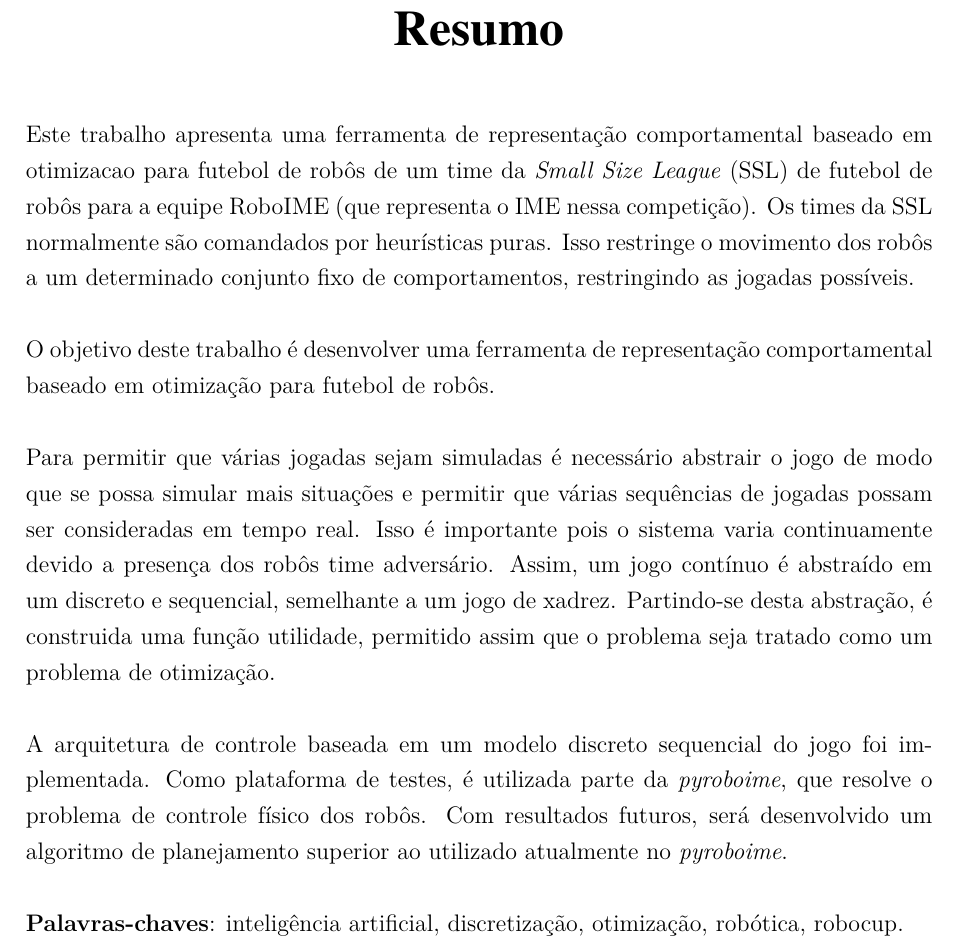
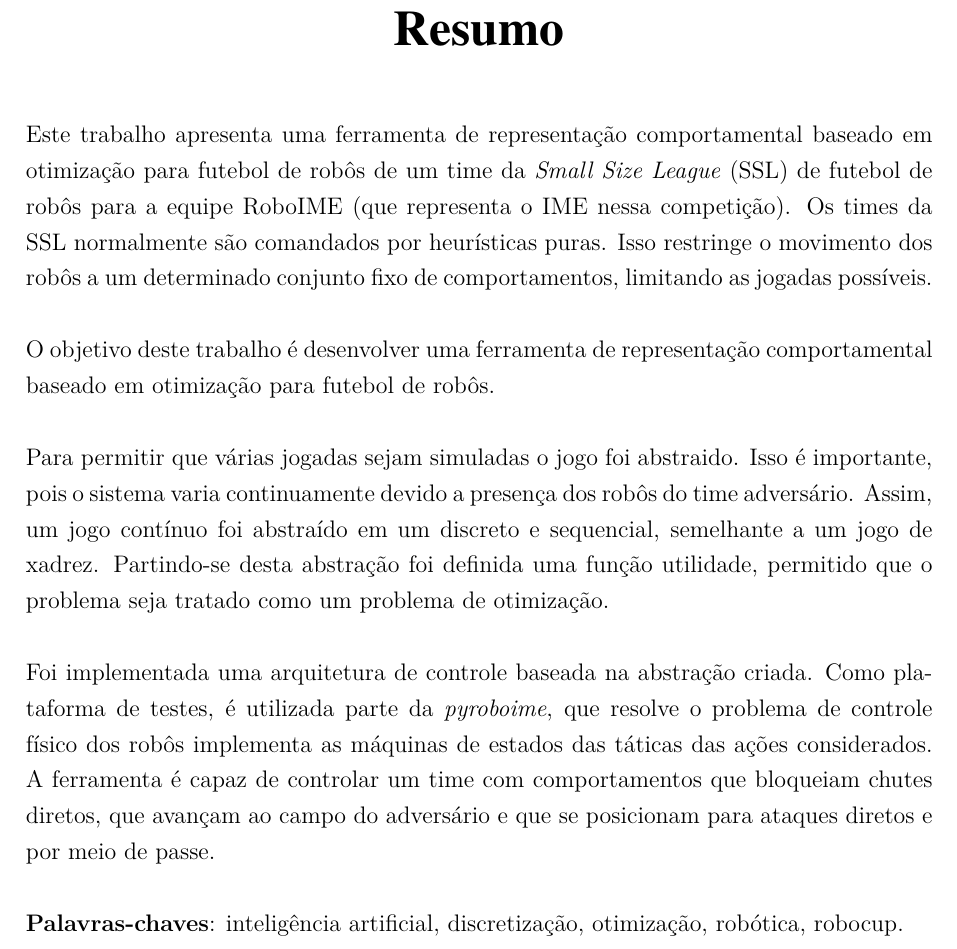
Before and after one commit to VBmgk/pfc-jan-bramigk, a LaTeX thesis (relatorio.tex, which reads doc/resumo.tex): part of page 5 of 31, cut so that both start at the same text. Compiled offline with pdfLaTeX.

Commit message:
Updated resumo

```diff
--- a/doc/resumo.tex
+++ b/doc/resumo.tex
@@ -3,29 +3,28 @@
 \begin{resumo}
 
   Este trabalho apresenta uma ferramenta de representação comportamental baseado
-  em otimizacao para futebol de robôs de um time da \textit{Small
+  em otimização para futebol de robôs de um time da \textit{Small
   Size League} (SSL) de futebol de robôs para a equipe RoboIME (que representa o
   IME nessa competição). Os times da SSL normalmente são comandados por
   heurísticas puras. Isso restringe o movimento dos robôs a um determinado
-  conjunto fixo de comportamentos, restringindo as jogadas possíveis.
+  conjunto fixo de comportamentos, limitando as jogadas possíveis.
 
   O objetivo deste trabalho é desenvolver uma ferramenta de representação
   comportamental baseado em otimização para futebol de robôs.
 
-  Para permitir que várias jogadas sejam simuladas é necessário abstrair
-  o jogo de modo que se possa simular mais situações e permitir que várias
-  sequências de jogadas possam ser consideradas em tempo real. Isso é importante
-  pois o sistema varia continuamente devido a presença dos robôs time adversário.
-  Assim, um jogo contínuo é abstraído em um discreto e sequencial,
-  semelhante a um jogo de xadrez. Partindo-se desta abstração, é construida
-  uma função utilidade, permitido assim que o problema seja tratado como um problema
+  Para permitir que várias jogadas sejam simuladas o jogo foi abstraido. Isso é
+  importante, pois o sistema varia continuamente devido a presença dos robôs do
+  time adversário. Assim, um jogo contínuo foi abstraído em um discreto e sequencial,
+  semelhante a um jogo de xadrez. Partindo-se desta abstração foi definida
+  uma função utilidade, permitido que o problema seja tratado como um problema
   de otimização.
 
-  A arquitetura de controle baseada em um modelo discreto sequencial do jogo foi
-  implementada. Como plataforma de testes, é utilizada parte da \textit{pyroboime}, que
-  resolve o problema de controle físico dos robôs. Com resultados futuros, será
-  desenvolvido um algoritmo de planejamento superior ao utilizado atualmente no
-  \textit{pyroboime}.
+  Foi implementada uma arquitetura de controle baseada na abstração criada.
+  Como plataforma de testes, é utilizada parte da \textit{pyroboime}, que
+  resolve o problema de controle físico dos robôs implementa as máquinas de estados
+  das táticas das ações considerados. A ferramenta é capaz de controlar um time com
+  comportamentos que bloqueiam chutes diretos, que avançam ao campo do adversário e
+  que se posicionam para ataques diretos e por meio de passe.
 
   \textbf{Palavras-chaves}: inteligência artificial, discretização, otimização, robótica, robocup.
 \end{resumo}
```
